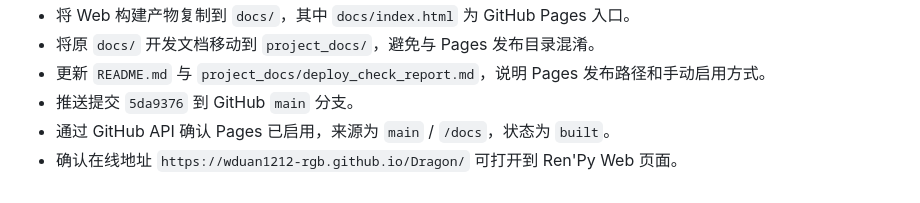
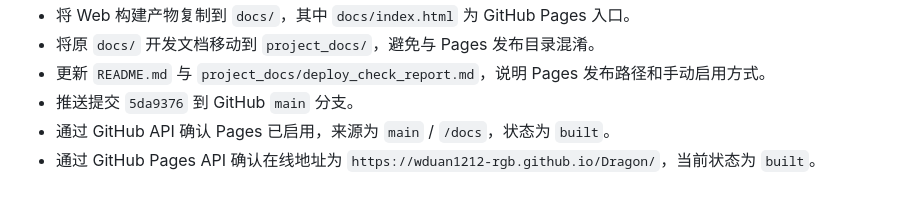
Before and after one commit to wduan1212-rgb/Dragon, a Markdown page: project_docs/task_log.md, the part around the change. Drawn GitHub-style.

Commit message:
Update Pages deployment log

```diff
--- a/project_docs/task_log.md
+++ b/project_docs/task_log.md
@@ -258,4 +258,4 @@
 - 更新 `README.md` 与 `project_docs/deploy_check_report.md`，说明 Pages 发布路径和手动启用方式。
 - 推送提交 `5da9376` 到 GitHub `main` 分支。
 - 通过 GitHub API 确认 Pages 已启用，来源为 `main` / `/docs`，状态为 `built`。
-- 确认在线地址 `https://wduan1212-rgb.github.io/Dragon/` 可打开到 Ren'Py Web 页面。
+- 通过 GitHub Pages API 确认在线地址为 `https://wduan1212-rgb.github.io/Dragon/`，当前状态为 `built`。
```
